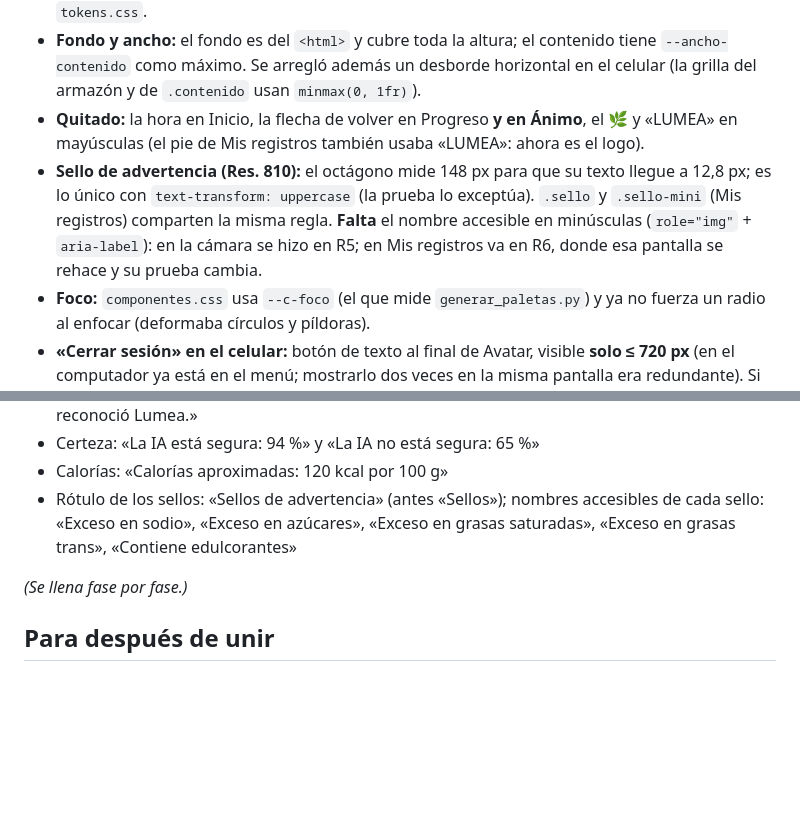
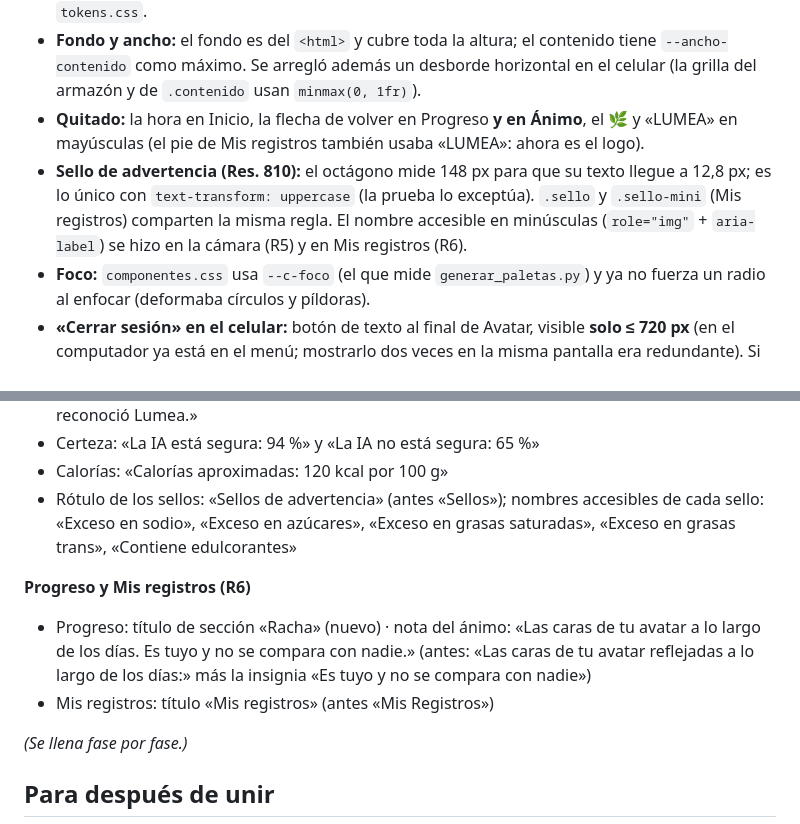
Before and after one commit to sarajulianajm1-creator/Lumea-frontend, a Markdown page: docs/tickets/ESTADO-rediseno.md, 2 parts joined by grey strips. Rendered like a GitHub page; blank space fills up the shorter version.

```diff
--- a/docs/tickets/ESTADO-rediseno.md
+++ b/docs/tickets/ESTADO-rediseno.md
@@ -34,7 +34,7 @@ El código del rediseño es de la IA; el plan, las decisiones, los textos y la r
 - **Radios:** solo `--r-control`, `--r-tarjeta`, `--r-panel` y `--r-pildora` (o 50 % en círculos), medido por prueba. **Sombras:** una sola (`--s-2`), para la barra inferior y los avisos; las tarjetas se separan con un borde (`componentes.css`: `.tarjeta`, `.panel` y `.etiqueta`). No se tocó `tokens.css`.
 - **Fondo y ancho:** el fondo es del `<html>` y cubre toda la altura; el contenido tiene `--ancho-contenido` como máximo. Se arregló además un desborde horizontal en el celular (la grilla del armazón y de `.contenido` usan `minmax(0, 1fr)`).
 - **Quitado:** la hora en Inicio, la flecha de volver en Progreso **y en Ánimo**, el 🌿 y «LUMEA» en mayúsculas (el pie de Mis registros también usaba «LUMEA»: ahora es el logo).
-- **Sello de advertencia (Res. 810):** el octágono mide 148 px para que su texto llegue a 12,8 px; es lo único con `text-transform: uppercase` (la prueba lo exceptúa). `.sello` y `.sello-mini` (Mis registros) comparten la misma regla. **Falta** el nombre accesible en minúsculas (`role="img"` + `aria-label`): en la cámara se hizo en R5; en Mis registros va en R6, donde esa pantalla se rehace y su prueba cambia.
+- **Sello de advertencia (Res. 810):** el octágono mide 148 px para que su texto llegue a 12,8 px; es lo único con `text-transform: uppercase` (la prueba lo exceptúa). `.sello` y `.sello-mini` (Mis registros) comparten la misma regla. El nombre accesible en minúsculas (`role="img"` + `aria-label`) se hizo en la cámara (R5) y en Mis registros (R6).
 - **Foco:** `componentes.css` usa `--c-foco` (el que mide `generar_paletas.py`) y ya no fuerza un radio al enfocar (deformaba círculos y píldoras).
 - **«Cerrar sesión» en el celular:** botón de texto al final de Avatar, visible **solo ≤ 720 px** (en el computador ya está en el menú; mostrarlo dos veces en la misma pantalla era redundante). Si prefieres que se vea siempre, es borrar la regla `.salir-celular` de `app.css`.
 - **Logo:** una sola imagen, `<img class="marca" src="img/logo.svg" alt="Lumea">`. `img/logo.svg` es un marcador que dice «Lumea» en texto (se adapta al modo oscuro del sistema, no a `data-modo`). **Cuando llegue el logo de Isabella en PNG:** copiarlo a `img/` y cambiar la constante `LOGO` de `herramientas/menu_privado.py`, correr la herramienta y reemplazar la misma ruta en el `<img class="marca">` del pie de `mis-registros.html` (y, en R7, en las páginas públicas).
@@ -165,6 +184,10 @@ El código del rediseño es de la IA; el plan, las decisiones, los textos y la r
 - Calorías: «Calorías aproximadas: 120 kcal por 100 g»
 - Rótulo de los sellos: «Sellos de advertencia» (antes «Sellos»); nombres accesibles de cada sello: «Exceso en sodio», «Exceso en azúcares», «Exceso en grasas saturadas», «Exceso en grasas trans», «Contiene edulcorantes»
 
+**Progreso y Mis registros (R6)**
+- Progreso: título de sección «Racha» (nuevo) · nota del ánimo: «Las caras de tu avatar a lo largo de los días. Es tuyo y no se compara con nadie.» (antes: «Las caras de tu avatar reflejadas a lo largo de los días:» más la insignia «Es tuyo y no se compara con nadie»)
+- Mis registros: título «Mis registros» (antes «Mis Registros»)
+
 *(Se llena fase por fase.)*
 
 ## Para después de unir
```
Also changed, not shown: other parts of docs/tickets/ESTADO-rediseno.md (+19 -0 lines).
